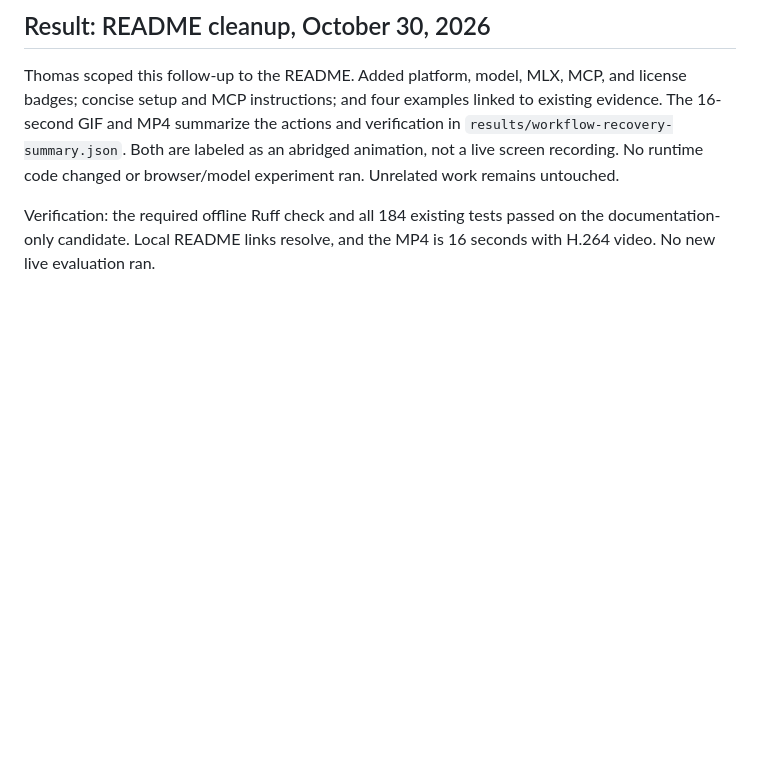
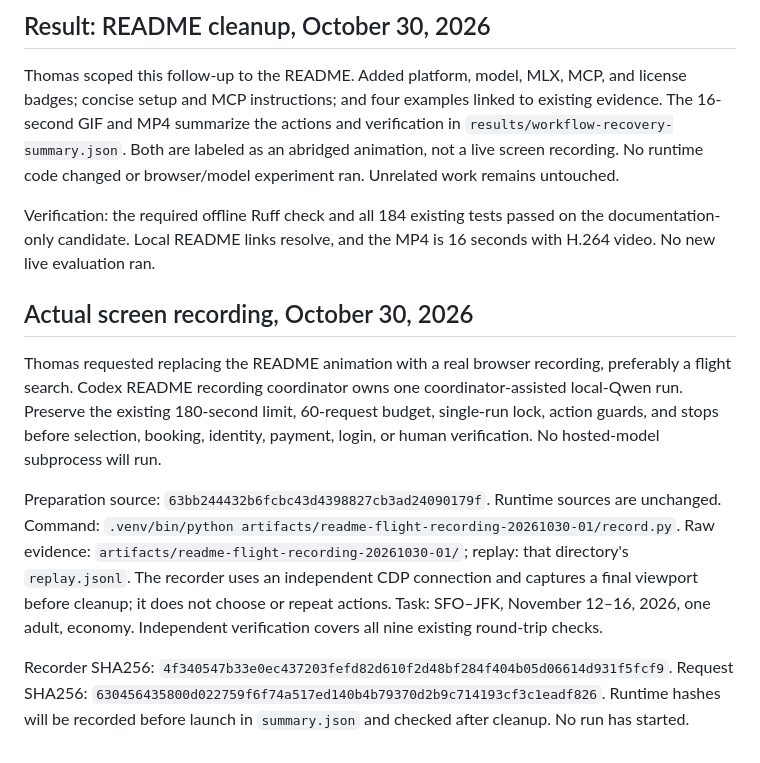
Before and after one commit to thomasjhuang/zero-browser, a Markdown page: contexts/16-flight-milestone.md, the part around the change. Rendered like a GitHub page; blank space fills up the shorter version.

Commit message:
Task 16: reserve the flight recording slot

```diff
--- a/contexts/16-flight-milestone.md
+++ b/contexts/16-flight-milestone.md
@@ -690,3 +690,11 @@ Final delivery checks passed: lint and all 184 existing tests in 4.55 seconds. A
 Thomas scoped this follow-up to the README. Added platform, model, MLX, MCP, and license badges; concise setup and MCP instructions; and four examples linked to existing evidence. The 16-second GIF and MP4 summarize the actions and verification in `results/workflow-recovery-summary.json`. Both are labeled as an abridged animation, not a live screen recording. No runtime code changed or browser/model experiment ran. Unrelated work remains untouched.
 
 Verification: the required offline Ruff check and all 184 existing tests passed on the documentation-only candidate. Local README links resolve, and the MP4 is 16 seconds with H.264 video. No new live evaluation ran.
+
+## Actual screen recording, October 30, 2026
+
+Thomas requested replacing the README animation with a real browser recording, preferably a flight search. Codex README recording coordinator owns one coordinator-assisted local-Qwen run. Preserve the existing 180-second limit, 60-request budget, single-run lock, action guards, and stops before selection, booking, identity, payment, login, or human verification. No hosted-model subprocess will run.
+
+Preparation source: `63bb244432b6fcbc43d4398827cb3ad24090179f`. Runtime sources are unchanged. Command: `.venv/bin/python artifacts/readme-flight-recording-20261030-01/record.py`. Raw evidence: `artifacts/readme-flight-recording-20261030-01/`; replay: that directory's `replay.jsonl`. The recorder uses an independent CDP connection and captures a final viewport before cleanup; it does not choose or repeat actions. Task: SFO–JFK, November 12–16, 2026, one adult, economy. Independent verification covers all nine existing round-trip checks.
+
+Recorder SHA256: `4f340547b33e0ec437203fefd82d610f2d48bf284f404b05d06614d931f5fcf9`. Request SHA256: `630456435800d022759f6f74a517ed140b4b79370d2b9c714193cf3c1eadf826`. Runtime hashes will be recorded before launch in `summary.json` and checked after cleanup. No run has started.
```
Also changed, not shown: contexts/STATUS.md (+3 -1 lines).
